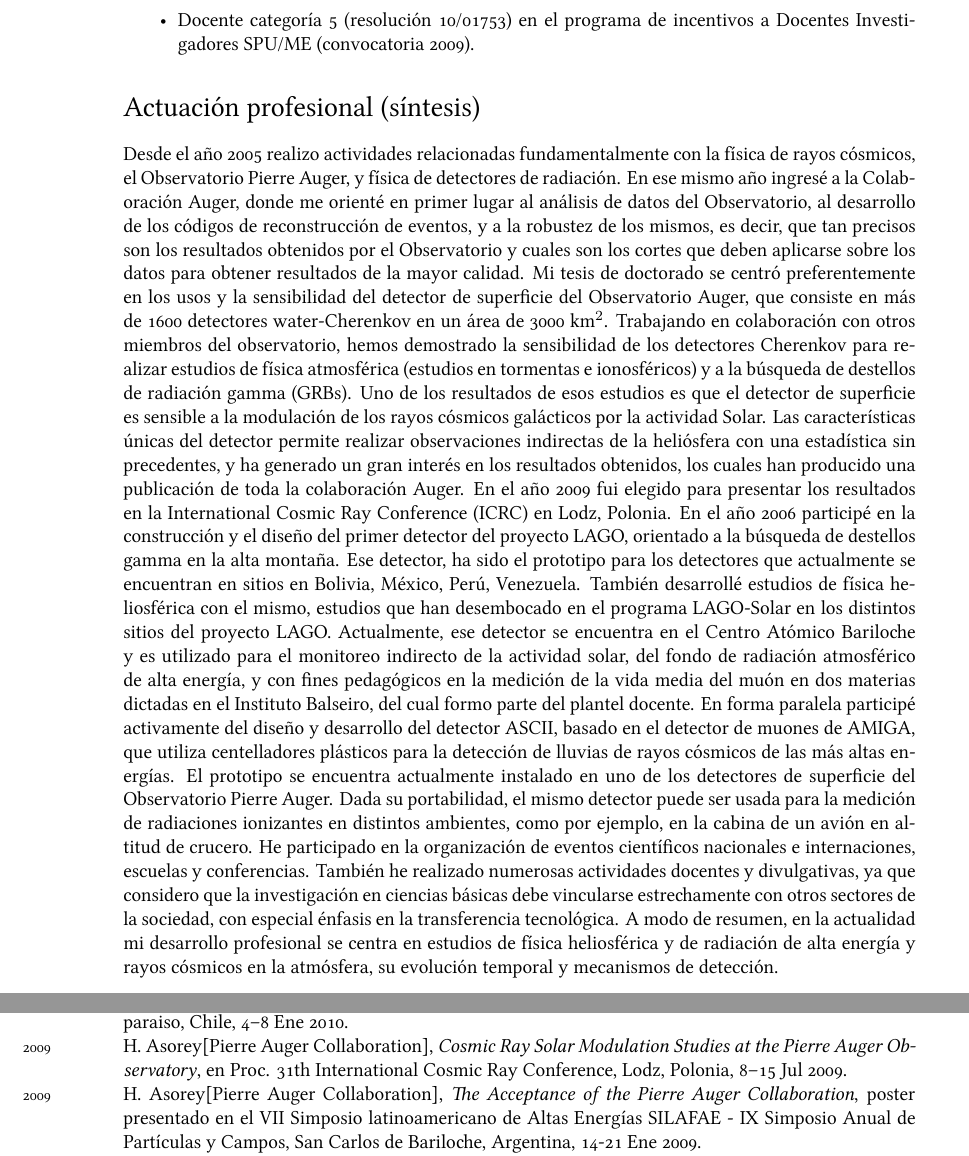
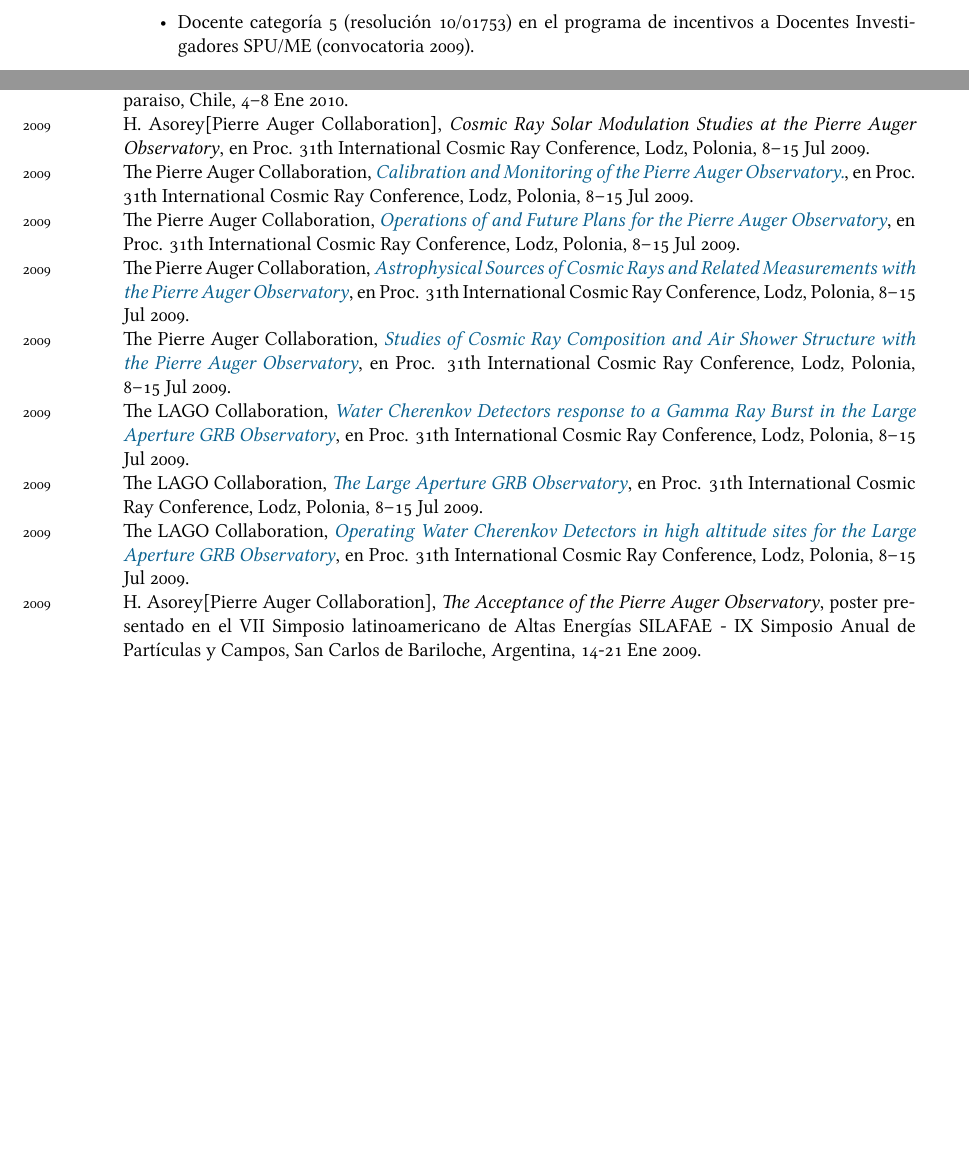
Before and after one commit to asoreyh/cv, a LaTeX CV (cv.tex): two parts of pages 3 and 5 of 7 before the commit and two parts of pages 3 and 4 of 7 after it, joined at a grey line, cut so that both start at the same text, the shorter picture padded with empty space. The pictures show the PDF file cv.pdf that the author committed with the source.

Commit message:
Includes last publications, according to SIGEVA-CONICET

```diff
--- a/cv.tex
+++ b/cv.tex
@@ -175,57 +175,69 @@
 del Instituto Balseiro (UNC).
 \item Miembro de la cátedra de Física de las carreras del profesorado de Física
 y profesorado de Química de la UNRN.
-\item Docente categoría 5 (resolución 10/01753) en el programa de incentivos a Docentes Investigadores SPU/ME (convocatoria 2009).
-\end{itemize}
+\item Docente categoría 5 (resolución 10/01753) en el programa de incentivos a
+Docentes Investigadores SPU/ME (convocatoria 2009).  \end{itemize}
 
-\section*{Actuación profesional (síntesis)}
-
-Desde el año 2005 realizo actividades relacionadas fundamentalmente con la
-física de rayos cósmicos, el Observatorio Pierre Auger, y física de detectores
-de radiación. En ese mismo año ingresé a la Colaboración Auger, donde me
-orienté en primer lugar al análisis de datos del Observatorio, al desarrollo de
-los códigos de reconstrucción de eventos, y a la robustez de los mismos, es
-decir, que tan precisos son los resultados obtenidos por el Observatorio y
-cuales son los cortes que deben aplicarse sobre los datos para obtener
-resultados de la mayor calidad.  Mi tesis de doctorado se centró
-preferentemente en los usos y la sensibilidad del detector de superficie del
-Observatorio Auger, que consiste en más de 1600 detectores water-Cherenkov en
-un área de 3000 km$^2$. Trabajando en colaboración con otros miembros del
-observatorio, hemos demostrado la sensibilidad de los detectores Cherenkov para
-realizar estudios de física atmosférica (estudios en tormentas e ionosféricos)
-y a la búsqueda de destellos de radiación gamma (GRBs).  Uno de los resultados
-de esos estudios es que el detector de superficie es sensible a la modulación
-de los rayos cósmicos galácticos por la actividad Solar. Las características
-únicas del detector permite realizar observaciones indirectas de la heliósfera
-con una estadística sin precedentes, y ha generado un gran interés en los
-resultados obtenidos, los cuales han producido una publicación de toda la
-colaboración Auger. En el año 2009 fui elegido para presentar los resultados en
-la International Cosmic Ray Conference (ICRC) en Lodz, Polonia.  En el año 2006
-participé en la construcción y el diseño del primer detector del proyecto LAGO,
-orientado a la búsqueda de destellos gamma en la alta montaña.  Ese detector,
-ha sido el prototipo para los detectores que actualmente se encuentran en
-sitios en Bolivia, México, Perú, Venezuela.  También desarrollé estudios de
-física heliosférica con el mismo, estudios que han desembocado en el programa
-LAGO-Solar en los distintos sitios del proyecto LAGO. Actualmente, ese detector
-se encuentra en el Centro Atómico Bariloche y es utilizado para el monitoreo
-indirecto de la actividad solar, del fondo de radiación atmosférico de alta
-energía, y con fines pedagógicos en la medición de la vida media del muón en
-dos materias dictadas en el Instituto Balseiro, del cual formo parte del
-plantel docente.  En forma paralela participé activamente del diseño y
-desarrollo del detector ASCII, basado en el detector de muones de AMIGA, que
-utiliza centelladores plásticos para la detección de lluvias de rayos cósmicos
-de las más altas energías. El prototipo se encuentra actualmente instalado en
-uno de los detectores de superficie del Observatorio Pierre Auger. Dada su
-portabilidad, el mismo detector puede ser usada para la medición de radiaciones
-ionizantes en distintos ambientes, como por ejemplo, en la cabina de un avión
-en altitud de crucero.  He participado en la organización de eventos
-científicos nacionales e internaciones, escuelas y conferencias. También he
-realizado numerosas actividades docentes y divulgativas, ya que considero que
-la investigación en ciencias básicas debe vincularse estrechamente con otros
-sectores de la sociedad, con especial énfasis en la transferencia tecnológica.
-A modo de resumen, en la actualidad mi desarrollo profesional se centra en
-estudios de física heliosférica y de radiación de alta energía y rayos cósmicos
-en la atmósfera, su evolución temporal y mecanismos de detección.
+% \section*{Actuación profesional (síntesis)}
+%
+% Desde el año 2005 realizo actividades relacionadas fundamentalmente con la
+% física de rayos cósmicos, el Observatorio Pierre Auger, y la física de
+% detectores de radiación. En ese mismo año ingresé a la Colaboración Auger,
+% donde me orienté en primer lugar al análisis de datos del Observatorio, al
+% desarrollo de los códigos de reconstrucción de eventos, y a la robustez de los
+% mismos, es decir, que tan precisos son los resultados obtenidos por el
+% Observatorio y cuales son los cortes que deben aplicarse sobre los datos para
+% obtener resultados de la mayor calidad.
+%
+% Mi tesis de doctorado se centró preferentemente en los usos y la sensibilidad
+% del detector de superficie del Observatorio Auger, que consiste en más de 1600
+% detectores water-Cherenkov en un área de 3000 km$^2$.  Trabajando en
+% colaboración con otros miembros del observatorio, hemos demostrado la
+% sensibilidad de los detectores Cherenkov para realizar estudios de física
+% atmosférica (estudios en tormentas e ionosféricos) y a la búsqueda de destellos
+% de radiación gamma (GRBs).  Uno de los resultados de esos estudios es que el
+% detector de superficie es sensible a la modulación de los rayos cósmicos
+% galácticos por la actividad Solar. Las características únicas del detector
+% permite realizar observaciones indirectas de la heliósfera con una estadística
+% sin precedentes, y ha generado un gran interés en los resultados obtenidos, los
+% cuales han producido una publicación de toda la colaboración Auger. En el año
+% 2009 fui elegido para presentar los resultados en la International Cosmic Ray
+% Conference (ICRC) en Lodz, Polonia.
+%
+% En el año 2007 participé en la construcción y el diseño del primer detector del
+% proyecto LAGO, orientado a la búsqueda de destellos gamma en la alta montaña.
+% Ese detector, ha sido el prototipo para los detectores que actualmente se
+% encuentran en sitios en Bolivia, México, Perú, Venezuela.  También desarrollé
+% estudios de física heliosférica con el mismo, estudios que han desembocado en
+% el programa LAGO-Solar en los distintos sitios del proyecto LAGO. Actualmente,
+% ese detector se encuentra en el Centro Atómico Bariloche y es utilizado para el
+% monitoreo indirecto de la actividad solar, del fondo de radiación atmosférico
+% de alta energía, y con fines didácticos en la medición de la vida media del
+% muón en dos materias dictadas en el Instituto Balseiro, del cual formo parte
+% del plantel docente.
+%
+% En forma paralela participé activamente del diseño y desarrollo del detector
+% ASCII, basado en el detector de muones de AMIGA, que utiliza centelladores
+% plásticos para la detección de lluvias de rayos cósmicos de las más altas
+% energías. El prototipo se encuentra actualmente instalado en uno de los
+% detectores de superficie del Observatorio Pierre Auger. Dada su portabilidad,
+% el mismo detector puede ser usado para la medición de radiaciones ionizantes en
+% distintos ambientes, como por ejemplo, en la cabina de un avión en altitud de
+% crucero.
+%
+% Desde el año 2009 participo en el diseño y construcción de un prototipo para la
+% medición satelital en órbita geoestacionaria de la emisión terrestre en el
+% ultravioleta cercano. Este instrumento, FOG (Fluoresencia desde Órbita
+% Estacionaria), permitirá medir el fondo de radiación UV de la atmósfera, de
+% suma importancia para la futura misión JEM/EUSO, así cómo la emisión de
+% destellos UV medidos recientemente por el satelite ruso Tatiana y cuyo orígen
+% es aún fruto de controversia.
+%
+% He participado en la organización de eventos científicos nacionales e
+% internaciones, escuelas y conferencias. También he realizado actividades
+% docentes y de divulgación, ya que considero que la investigación en ciencias
+% básicas debe vincularse estrechamente con otros sectores de la sociedad, con
+% especial énfasis en la transferencia tecnológica.
 
 \section*{Publicaciones \& presentaciones en conferencias}
 
@@ -235,76 +247,3 @@
 \years{2011}The Pierre Auger Collaboration,
 \href{http://dx.doi.org/10.1016/j.nima.2011.01.049}{{\emph{Advanced
 functionality for radio analysis in the Offline software framework of the
-Pierre Auger Observatory}}}, Nuclear Instruments and Methods in Physics
-Research {\bf A}, en prensa (2011),
-\href{http://arxiv.org/abs/1101.4473}{arXiv:1101.4473v1}[astro-ph.HE]\\
-\years{2011}The Pierre Auger Collaboration, {\emph{Search for First Harmonic
-Modulation in the Right Ascension Distribution of Cosmic Rays Detected at the
-Pierre Auger Observatory}}, Astroparticle Physics {\bf 34} 627--639 (2011)
-\years{2011}The Pierre Auger Collaboration, {\emph{The Pierre Auger Observatory
-Scaler Mode for the Study of the Modulation of Galactic Cosmic Rays due to
-Solar Activity}}, Journal of Instrumentation {\bf 6} P01003 (2011)
-\years{2010}The Pierre Auger Collaboration, {\emph{The exposure of the hybrid
-detector of the Pierre Auger Observatory}}, Astroparticle Physics {\bf 34},
-368--381 (2011)\\
-\years{2010}The Pierre Auger Collaboration, {\emph{Update on the correlation of
-the highest energy cosmic rays with nearby extragalactic matter}},
-Astroparticle Physics {\bf 34}, 314--326 (2010),
-\href{http://arxiv.org/abs/1009.1855}{arXiv:1009.1855v2}[astro-ph.HE]\\
-\years{2010}The Pierre Auger Collaboration, {\emph{The Fluorescence Detector of
-the Pierre Auger Observatory}}, Nuclear Instruments and Methods in Physics
-Research {\bf A620}, 227 (2010),
-\href{http://arxiv.org/abs/0907.4282}{arXiv:0907.4282v1}[astro-ph.IM]\\
-\years{2010}The Pierre Auger Collaboration, {\emph{The Northern Site of the
-Pierre Aiger Observatory}}, Journal of Physics {\bf 12} 035001 (2010)
-\years{2010}The Pierre Auger Collaboration, {\emph{Measurement of the Depth of
-Maximum of Extensive Air Showers above 10$^{18}$ eV}}, Physical Review Letters
-{\bf 104} 091101 (2010)
-\href{http://arxiv.org/abs/1002.0699}{arXiv:1002.0699v1}[astro-ph.HE]\\
-\years{2010}The Pierre Auger Collaboration, {\emph{Measurement of the energy
-spectrum of cosmic rays above 1018 eV using the Pierre Auger Observatory}},
-Physics Letters {\bf B685} 239--246 (2010),
-\href{http://arxiv.org/abs/1002.1975}{arXiv:1002.1975v1}[astro-ph.HE]\\
-\years{2010}The Pierre Auger Collaboration, {\emph{A Study of the Effect of
-Molecular and Aerosol Conditions in the Atmosphere on Air Fluorescence
-Measurements at the Pierre Auger Observatory}}, Astroparticle Physics {\bf 33},
-108--129 (2010),
-\href{http://arxiv.org/abs/0907.4282}{arXiv:1002.0366v1}[astro-ph.HE]\\
-\years{2010}The Pierre Auger Collaboration, {\emph{Trigger and Aperture of the
-Surface Detector Array of the Pierre Auger Observatory}}, Nuclear Instruments
-and Methods in Physics Research {\bf A613} 29--39, (2010).\\
-\years{2009} The Pierre Auger Collaboration, {\emph{Atmospheric effects on
-extensive air showers observed with the Surface Detector of the Pierre Auger
-Observatory}}, Astroparticle Physics {\bf 32}, 89--99, (2009),
-\href{http://arxiv.org/abs/0906.5497/}{arXiv:0906.5497v2}[astro-ph.IM]\\
-\years{2009}The Pierre Auger Collaboration, {\emph{Upper limit on the
-cosmic-ray photon fraction at EeV energies from the Pierre Auger
-Observatory.}}, Astroparticle Physics {\bf 31} 399--406 (2009)
-\href{http://arxiv.org/abs/0903.1127/}{arXiv:0903.1127v1 [astro-ph.HE]}\\
-\years{2009}The Pierre Auger Collaboration, {\emph{Limit on the diffuse flux of
-ultra-high energy tau neutrinos with the surface detector of the Pierre Auger
-Observatory.}}, Physical Review {\bf D79} 10:1--15 (2009)
-\href{http://arxiv.org/abs/0903.3385/}{arXiv:0903.3385v1 [astro-ph.HE]}\\
-\years{2008}D. Allard {\emph et al.} [LAGO Collaboration], {\emph{Use of
-water-Cherenkov detectors to detect Gamma Ray Bursts at the Large Aperture GRB
-Observatory (LAGO)}}, Nuclear Instruments and Methods in Physics Research {\bf
-A595} 70--72 (2008)\\
-\years{2008}The Pierre Auger Collaboration, {\emph{Observation of the
-Suppression of the Flux of Cosmic Rays above $4\times10^{19}$\,eV.}},
-Physical Review Letters {\bf 101} 061101 (2008)\\
-\years{2008}The Pierre Auger Collaboration, {\emph{Upper limit on the diffuse
-flux of UHE tau neutrinos from the Pierre Auger Observatory.}}, Physics Review
-Letters {\bf 100} 21101 (2008)\\
-\years{2008}The Pierre Auger Collaboration, {\emph{Upper limit on the
-cosmic-ray photon flux above 10$^{19}$\,eV using the surface detector of the
-Pierre Auger Observatory.}}, Astroparticle Physics {\bf 29} 243--256 (2008)\\
-\years{2008}The Pierre Auger Collaboration, {\emph{Correlation of the
-highest-energy cosmic rays with the positions of nearby active galactic
-nuclei.}}, Astroparticle Physics {\bf 29} 188--204 (2008)\\
-\years{2007}The Pierre Auger Collaboration, {\emph{Correlation of the highest
-energy cosmic rays with nearby extragalactic objects.}}, Science {\bf 318}
-939--943 (2007)\\
-\years{2007}The Pierre Auger Collaboration, {\emph{Anisotropy studies around
-the galactic centre at EeV energies with the Auger Observatory.}},
-Astroparticle Physics {\bf 27} 244--253 (2007)\\
-\years{2007}The Pierre Auger Collaboration, {\emph{An upper limit to the photon
@@ -312,0 +259 @@
+\href{http://dx.doi.org/10.1016/j.astropartphys.2010.10.001}{\emph{The exposure of the hybrid detector of the Pierre Auger Observatory}}, Astropart. Phys. {\bf 34}, 368--381 (2011)
@@ -314,17 +298,6 @@
 \subsection*{Conferencias \& Escuelas}
 \noindent
 
-\years{2010}H. Asorey[Pierre Auger Collaboration], {\emph{El arreglo Infill del
+\years{2010}H. Asorey[Pierre Auger Collaboration], \href{http://95rnf.afa.webfactional.com/tex\_files/Resumenes/DPyC/PyC\_6.pdf}{\emph{El arreglo Infill del
 Observatorio Pierre Auger}}, charla de división Partículas y Campos en la
 95$^\mathrm{a}$ Reunión Nacional de Física AFA2010, Malargüe, Argentina, 28 Sep
-al 01 Oct 2010.\\
-\years{2010}H. Asorey, J. Castro, A. López Dávalos, {\emph{Kepler, Newton,
-Feynman}}, poster presentado en la división Enseñanza de la física en la
-95$^\mathrm{a}$ Reunión Nacional de Física AFA2010, Malargüe, Argentina, 28 Sep
-al 01 Oct 2010.\\
-\years{2010}H. Asorey[LAGO Collaboration], {\emph{The Large Aperture Gamma Ray
-Burst Observatory (LAGO)}}, charla plenaria en el 3rd International Workshop of
-High Energy Physics in the LHC Era HEP2010, Valparaiso, Chile, 4--8 Ene 2010.\\
-\years{2009}H. Asorey[Pierre Auger Collaboration], {\emph{Cosmic Ray Solar
-Modulation Studies at the Pierre Auger Observatory}}, en Proc. 31th
-International Cosmic Ray Conference, Lodz, Polonia, 8--15 Jul 2009.\\
@@ -331,19 +310,40 @@
+\years{2009}H. Asorey[Pierre Auger Collaboration], {\emph{Cosmic Ray Solar Modulation Studies at the Pierre Auger Observatory}}, en Proc. 31th International Cosmic Ray Conference, Lodz, Polonia, 8--15 Jul 2009.
+
+\years{2009}The Pierre Auger Collaboration, \href{http://arxiv.org/abs/0906.2358}{\emph{Calibration and Monitoring of the Pierre Auger Observatory.}}, en Proc. 31th International Cosmic Ray Conference, Lodz, Polonia, 8--15 Jul 2009.
+
+\years{2009}The Pierre Auger Collaboration, \href{http://arxiv.org/abs/0906.2354}{\emph{Operations of and Future Plans for the Pierre Auger Observatory}}, en Proc. 31th International Cosmic Ray Conference, Lodz, Polonia, 8--15 Jul 2009.
+
+\years{2009}The Pierre Auger Collaboration, \href{http://arxiv.org/abs/0906.2347}{\emph{Astrophysical Sources of Cosmic Rays and Related Measurements with the Pierre Auger Observatory}}, en Proc. 31th International Cosmic Ray Conference, Lodz, Polonia, 8--15 Jul 2009.
+
+\years{2009}The Pierre Auger Collaboration, \href{http://arxiv.org/abs/0906.2319}{\emph{Studies of Cosmic Ray Composition and Air Shower Structure with the Pierre Auger Observatory}}, en Proc. 31th International Cosmic Ray Conference, Lodz, Polonia, 8--15 Jul 2009.
+
+\years{2009}The LAGO Collaboration, \href{http://arxiv.org/abs/0906.0820}{\emph{Water Cherenkov Detectors response to a Gamma Ray Burst in the Large Aperture GRB Observatory}}, en Proc. 31th International Cosmic Ray Conference, Lodz, Polonia, 8--15 Jul 2009.
+
+\years{2009}The LAGO Collaboration, \href{http://arxiv.org/abs/0906.0816}{\emph{The Large Aperture GRB Observatory}}, en Proc. 31th International Cosmic Ray Conference, Lodz, Polonia, 8--15 Jul 2009.
+
+\years{2009}The LAGO Collaboration, \href{http://arxiv.org/abs/0906.0814}{\emph{Operating Water Cherenkov Detectors in high altitude sites for the Large Aperture GRB Observatory}}, en Proc. 31th International Cosmic Ray Conference, Lodz, Polonia, 8--15 Jul 2009.
+
 \years{2009}H. Asorey[Pierre Auger Collaboration], {\emph{The Acceptance of the
-Pierre Auger Collaboration}}, poster presentado en el VII Simposio
+Pierre Auger Observatory}}, poster presentado en el VII Simposio
 latinoamericano de Altas Energías SILAFAE - IX Simposio Anual de Partículas y
 Campos, San Carlos de Bariloche, Argentina, 14-21 Ene 2009.\\
+
 \years{2008}XVI Course of the ISCRA (International School of Cosmic Ray
 Astrophysics) 2008: “Gamma Ray and Cosmic Ray Astrophysics: From below GeV to
 beyond EeV Energies”, Erice, Italia, Julio 2008\\
+
 \years{2008}Trabajo en Colaboración en la Universidad de Siegen, Siegen,
 Alemania. Charla invitada: “Towards Cosmic ray Solar Modulation Studies”, Julio
 2008.\\
+
 \years{2007}D. Allard {\emph et al.} [LAGO Collaboration], {\emph{Looking for
 the high energy component of GRBs at the Large Aperture GRB Observatory}}, en
 Proc. 30th International Cosmic Ray Conference,  Mérida, México, 3-11 Jul
 2007.\\
+
 \years{2007}IV Latin American School of Strings LASS 07, San Carlos de
 Bariloche, Enero 2007.\\
+
 \years{2006}H. Asorey[Pierre Auger Collaboration], {\emph{The Surface Detector
 Array of the Pierre Auger Observatory}}, charla semiplenaria 1st International
 Workshop of High Energy Physics in the LHC Era HEP2006, Valparaiso, Chile,
@@ -352,6 +355,7 @@
 Malargüe, Pcia. Mendoza, Argentina. Asistencia a los cursos y Presentación del
 Poster: “Event Reconstruction using the Surface Detectors At UHECR Pierre Auger
 Observatory”, Marzo 2005.\\
+
 \years{2004}Sixth J. J. Giambiagi Winter School on Particle Physics, Facultad
 de Ciencias Exactas y Naturales, Universidad de Buenos Aires. Julio 2004.\\
 \years{2005-2010} Numerosas charlas dadas en los Encuentros de la Colaboración
```
Also changed, not shown: cv.pdf, cv.tex (63 more changed lines).
